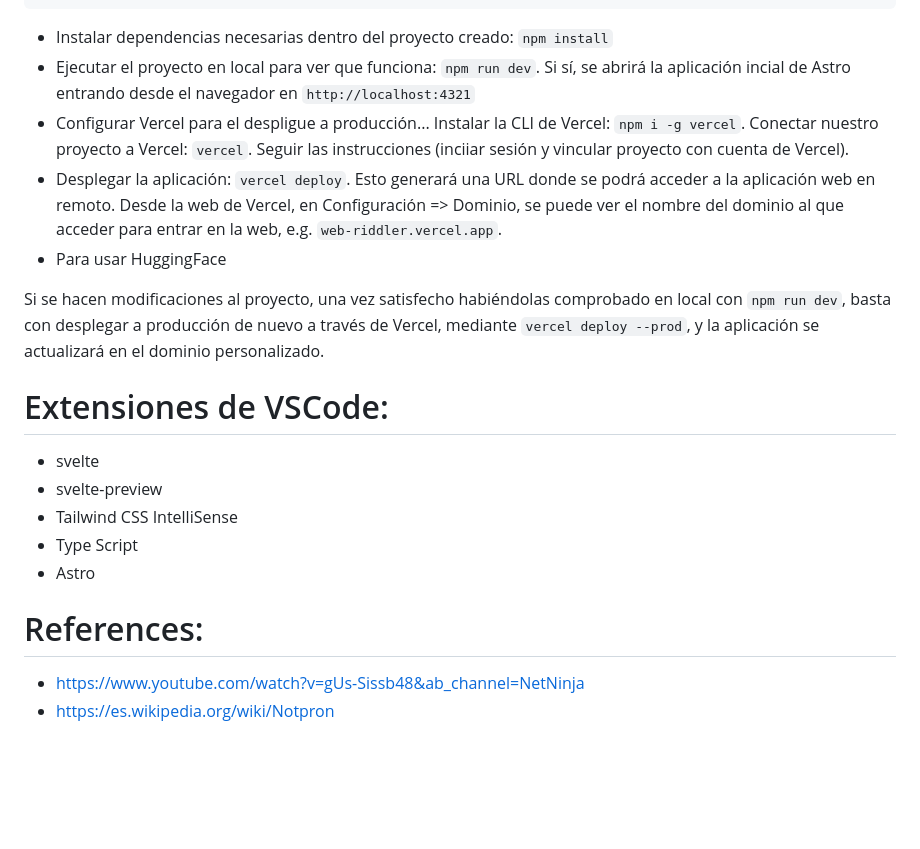
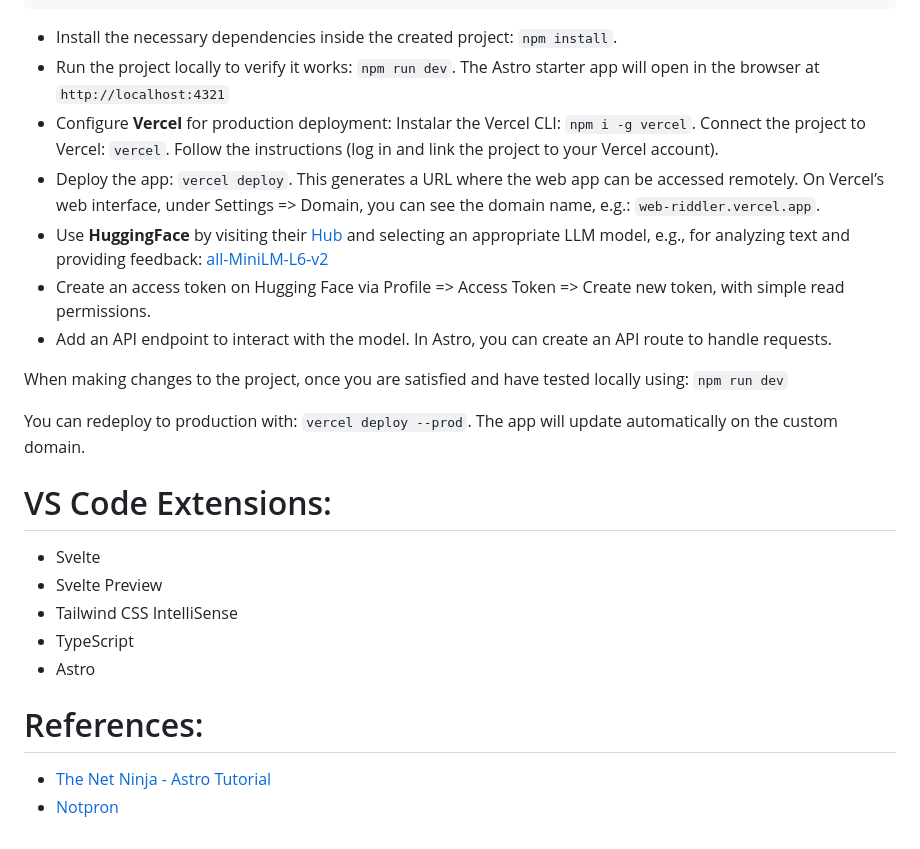
Before and after one commit to agarnung/web-riddler, a Markdown page: README.md, the part around one of its changes. Rendered like a GitHub page; blank space fills up the shorter version.

````diff
--- a/README.md
+++ b/README.md
@@ -63,21 +63,25 @@ alejandro@pop-os:/opt/proyectos/web-riddler/$ tree -L 1
 ├── src
 └── tsconfig.json
 ```
-* Instalar dependencias necesarias dentro del proyecto creado: ```npm install```
-* Ejecutar el proyecto en local para ver que funciona: ```npm run dev```. Si sí, se abrirá la aplicación incial de Astro entrando desde el navegador en ```http://localhost:4321```
-* Configurar Vercel para el despligue a producción... Instalar la CLI de Vercel: ```npm i -g vercel```. Conectar nuestro proyecto a Vercel: ```vercel```. Seguir las instrucciones (inciiar sesión y vincular proyecto con cuenta de Vercel).
-* Desplegar la aplicación: ```vercel deploy```. Esto generará una URL donde se podrá acceder a la aplicación web en remoto. Desde la web de Vercel, en Configuración => Dominio, se puede ver el nombre del dominio al que acceder para entrar en la web, e.g. ```web-riddler.vercel.app```.
-* Para usar HuggingFace
+* Install the necessary dependencies inside the created project: ```npm install```.
+* Run the project locally to verify it works: ```npm run dev```. The Astro starter app will open in the browser at ```http://localhost:4321```
+* Configure **Vercel** for production deployment: Instalar the Vercel CLI: ```npm i -g vercel```. Connect the project to Vercel: ```vercel```. Follow the instructions (log in and link the project to your Vercel account).
+* Deploy the app: ```vercel deploy```. This generates a URL where the web app can be accessed remotely. On Vercel’s web interface, under Settings => Domain, you can see the domain name, e.g.: ```web-riddler.vercel.app```.
+* Use **HuggingFace** by visiting their [Hub](https://huggingface.co/models) and selecting an appropriate LLM model, e.g., for analyzing text and providing feedback: [all-MiniLM-L6-v2](https://huggingface.co/sentence-transformers/all-MiniLM-L6-v2)
+* Create an access token on Hugging Face via Profile => Access Token => Create new token, with simple read permissions.
+* Add an API endpoint to interact with the model. In Astro, you can create an API route to handle requests.
 
-Si se hacen modificaciones al proyecto, una vez satisfecho habiéndolas comprobado en local con ```npm run dev```, basta con desplegar a producción de nuevo a través de Vercel, mediante ```vercel deploy --prod```, y la aplicación se actualizará en el dominio personalizado.
+When making changes to the project, once you are satisfied and have tested locally using: ```npm run dev```
 
-# Extensiones de VSCode:
-* svelte
-* svelte-preview
+You can redeploy to production with: ```vercel deploy --prod```. The app will update automatically on the custom domain.
+
+# VS Code Extensions:
+* Svelte
+* Svelte Preview
 * Tailwind CSS IntelliSense
-* Type Script
+* TypeScript
 * Astro
 
 # References:
-- https://www.youtube.com/watch?v=gUs-Sissb48&ab_channel=NetNinja
-- https://es.wikipedia.org/wiki/Notpron
+- [The Net Ninja - Astro Tutorial](https://www.youtube.com/watch?v=gUs-Sissb48&ab_channel=NetNinja)
+- [Notpron](https://es.wikipedia.org/wiki/Notpron)
````
Also changed, not shown: other parts of README.md (+32 -32 lines).
